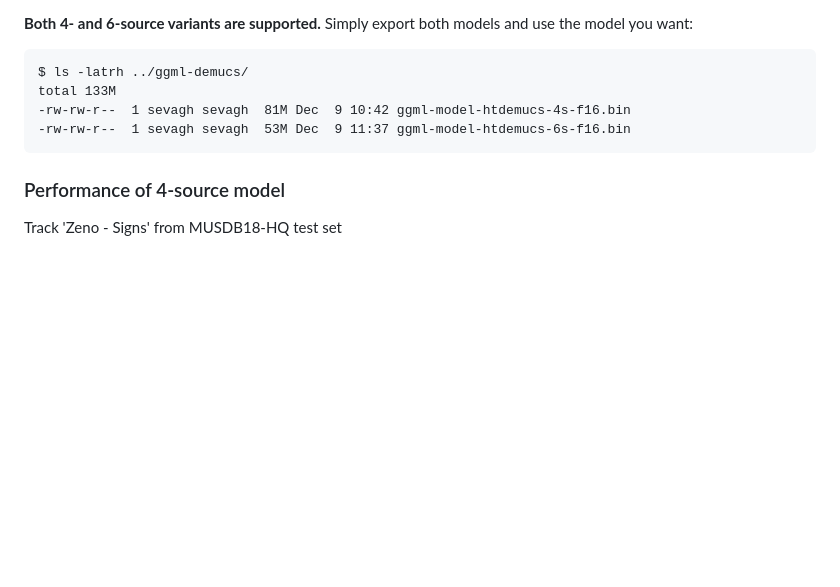
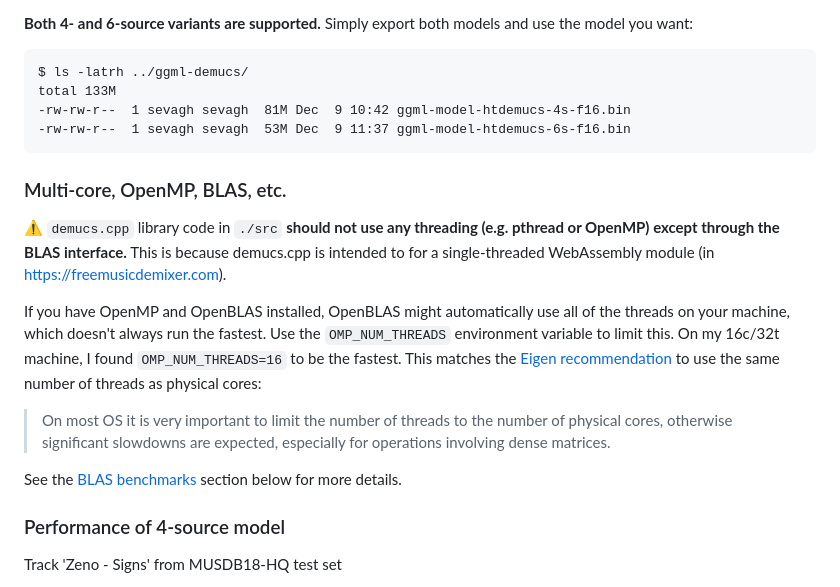
Before and after one commit to sevagh/demucs.cpp, a Markdown page: README.md, the part around one of its changes. Rendered like a GitHub page; blank space fills up the shorter version.

````diff
--- a/README.md
+++ b/README.md
@@ -11,6 +11,15 @@ total 133M
 -rw-rw-r--  1 sevagh sevagh  81M Dec  9 10:42 ggml-model-htdemucs-4s-f16.bin
 -rw-rw-r--  1 sevagh sevagh  53M Dec  9 11:37 ggml-model-htdemucs-6s-f16.bin
 ```
+
+### Multi-core, OpenMP, BLAS, etc.
+
+:warning: `demucs.cpp` library code in `./src` **should not use any threading (e.g. pthread or OpenMP) except through the BLAS interface.** This is because demucs.cpp is intended to for a single-threaded WebAssembly module (in <https://freemusicdemixer.com>).
+
+If you have OpenMP and OpenBLAS installed, OpenBLAS might automatically use all of the threads on your machine, which doesn't always run the fastest. Use the `OMP_NUM_THREADS` environment variable to limit this. On my 16c/32t machine, I found `OMP_NUM_THREADS=16` to be the fastest. This matches the [Eigen recommendation](https://eigen.tuxfamily.org/dox/TopicMultiThreading.html) to use the same number of threads as physical cores:
+>On most OS it is very important to limit the number of threads to the number of physical cores, otherwise significant slowdowns are expected, especially for operations involving dense matrices.
+
+See the [BLAS benchmarks](#blas-benchmarks) section below for more details.
 
 ### Performance of 4-source model
 
````
Also changed, not shown: other parts of README.md (+10 -0 lines), .github/cpu_time_comparison.png (added), .github/memory_usage_comparison.png (added), .github/wall_time_comparison.png (added), 5 other files.
